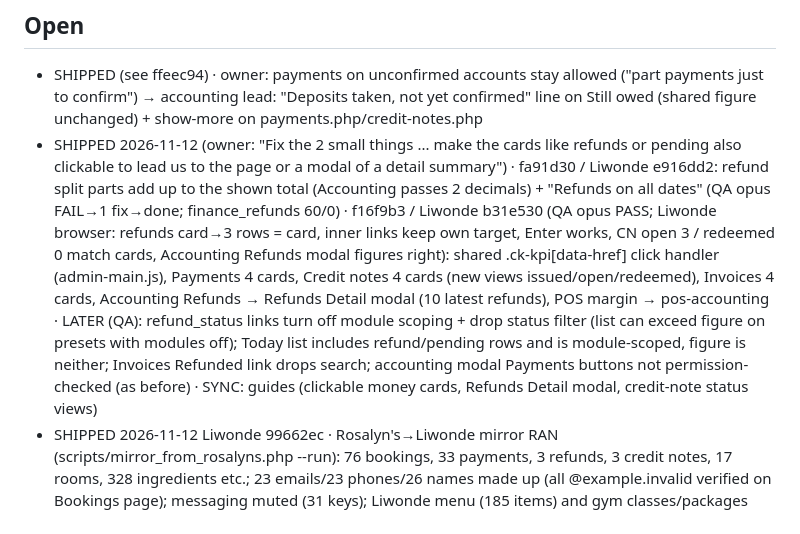
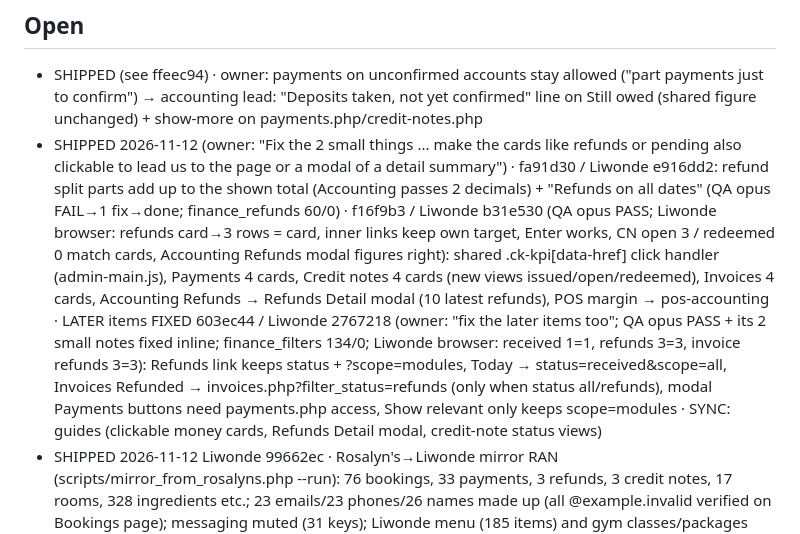
Before and after one commit to papauri/Rosalyns-hotel-2026-Updated, a Markdown page: .claude/TASKS.md, the part around the change. Drawn GitHub-style.

Commit message:
Task tracker: money card LATER items fixed
Co-Authored-By: Claude Opus 5.5 <noreply@anthropic.com>
Claude-Session: https://claude.ai/code/session_01BJyV9nwunMoZayugrpqNkA

```diff
--- a/.claude/TASKS.md
+++ b/.claude/TASKS.md
@@ -6,7 +6,7 @@ Status: TODO · DOING · REVIEW · SHIPPED · BLOCKED (owner).
 
 ## Open
 - SHIPPED (see ffeec94) · owner: payments on unconfirmed accounts stay allowed ("part payments just to confirm") → accounting lead: "Deposits taken, not yet confirmed" line on Still owed (shared figure unchanged) + show-more on payments.php/credit-notes.php
-- SHIPPED 2026-11-12 (owner: "Fix the 2 small things ... make the cards like refunds or pending also clickable to lead us to the page or a modal of a detail summary") · fa91d30 / Liwonde e916dd2: refund split parts add up to the shown total (Accounting passes 2 decimals) + "Refunds on all dates" (QA opus FAIL→1 fix→done; finance_refunds 60/0) · f16f9b3 / Liwonde b31e530 (QA opus PASS; Liwonde browser: refunds card→3 rows = card, inner links keep own target, Enter works, CN open 3 / redeemed 0 match cards, Accounting Refunds modal figures right): shared .ck-kpi[data-href] click handler (admin-main.js), Payments 4 cards, Credit notes 4 cards (new views issued/open/redeemed), Invoices 4 cards, Accounting Refunds → Refunds Detail modal (10 latest refunds), POS margin → pos-accounting · LATER (QA): refund_status links turn off module scoping + drop status filter (list can exceed figure on presets with modules off); Today list includes refund/pending rows and is module-scoped, figure is neither; Invoices Refunded link drops search; accounting modal Payments buttons not permission-checked (as before) · SYNC: guides (clickable money cards, Refunds Detail modal, credit-note status views)
+- SHIPPED 2026-11-12 (owner: "Fix the 2 small things ... make the cards like refunds or pending also clickable to lead us to the page or a modal of a detail summary") · fa91d30 / Liwonde e916dd2: refund split parts add up to the shown total (Accounting passes 2 decimals) + "Refunds on all dates" (QA opus FAIL→1 fix→done; finance_refunds 60/0) · f16f9b3 / Liwonde b31e530 (QA opus PASS; Liwonde browser: refunds card→3 rows = card, inner links keep own target, Enter works, CN open 3 / redeemed 0 match cards, Accounting Refunds modal figures right): shared .ck-kpi[data-href] click handler (admin-main.js), Payments 4 cards, Credit notes 4 cards (new views issued/open/redeemed), Invoices 4 cards, Accounting Refunds → Refunds Detail modal (10 latest refunds), POS margin → pos-accounting · LATER items FIXED 603ec44 / Liwonde 2767218 (owner: "fix the later items too"; QA opus PASS + its 2 small notes fixed inline; finance_filters 134/0; Liwonde browser: received 1=1, refunds 3=3, invoice refunds 3=3): Refunds link keeps status + ?scope=modules, Today → status=received&scope=all, Invoices Refunded → invoices.php?filter_status=refunds (only when status all/refunds), modal Payments buttons need payments.php access, Show relevant only keeps scope=modules · SYNC: guides (clickable money cards, Refunds Detail modal, credit-note status views)
 - SHIPPED 2026-11-12 Liwonde 99662ec · Rosalyn's→Liwonde mirror RAN (scripts/mirror_from_rosalyns.php --run): 76 bookings, 33 payments, 3 refunds, 3 credit notes, 17 rooms, 328 ingredients etc.; 23 emails/23 phones/26 names made up (all @example.invalid verified on Bookings page); messaging muted (31 keys); Liwonde menu (185 items) and gym classes/packages emptied because Rosalyn's has none; local cache cleared (owner to clear LIVE Liwonde server cache: Admin > Cache Management). Verified: dashboard "1 free tonight · tomorrow 16 of 17 booked", Still owed MWK65,974,211 (53), bookings pager + size picker. Fixed before run: DEFAULT_GENERATED created_at skipped, finance_sequences scrub, tentative keys. LATER: no global email-off switch (staff notices still email Liwonde staff)
 - CORRECTED: no double count — the 3 refunds are overpayments moved to credit notes (payment_method credit_note), notes rightly stay active; detector query 0 rows. SHIPPED ffeec94 / Liwonde 9323b48 (QA opus PASS): refund cards split cash vs credit note + say their dates; "Not yet confirmed, deposit paid · still to pay" line (Liwonde: none, so ICTAM is confirmed and in Still owed); show-more on Payments + Credit notes · LATER split threshold 0.005 not BALANCE_TOLERANCE; split parts rounded separately; Accounting "Refunds dated All time" wording
 - SHIPPED 2026-11-12 aa43030 / Liwonde fa8ae96 (QA opus PASS; full suite Liwonde: money suites all pass, 10 fixture fails = 1-admin/no-ingredient Liwonde fixtures + licence backup-report + rehearsal timeline, none in changed files) · accounting fix (Still owed card, Received + bill note, one refund helper finance-refunds.php, credit notes "Still to use") built by dept-accounting-lead, tests pass → QA opus running → browser check → ship · LATER refund_amount readers (dashboard.php:210,:1440, gym-reports:143, finance-account-sync:805,:852, ai-insights:280); payment-add on unconfirmed accounts = owner decision
```
